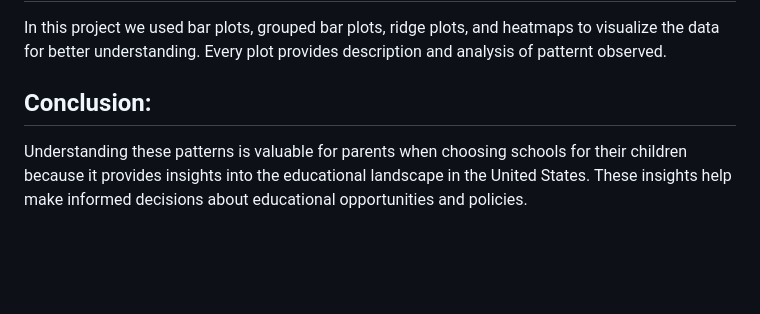
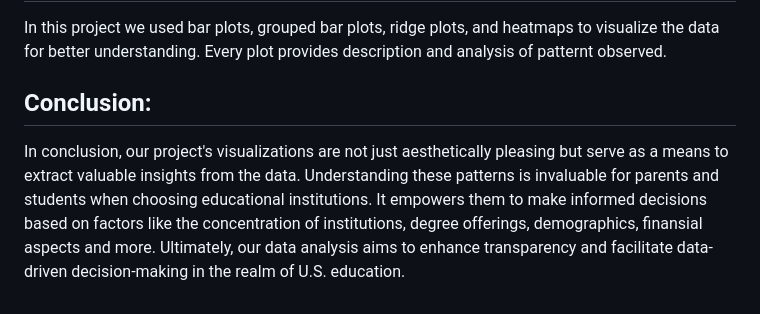
Before and after one commit to EmmaLikesFrogs/CollegeScoreCard_Project, a Markdown page: README.md, the part around the change. Drawn GitHub-style; blank space fills up the shorter version.

```diff
--- a/README.md
+++ b/README.md
@@ -72,6 +72,6 @@ We perform several data filtering and operations to prepare the dataset for anal
 In this project we used bar plots, grouped bar plots, ridge plots, and heatmaps to visualize the data for better understanding. Every plot provides description and analysis of patternt observed.
 
 
-## **Conclusion:**
+## Conclusion:
 
-Understanding these patterns is valuable for parents when choosing schools for their children because it provides insights into the educational landscape in the United States. These insights help make informed decisions about educational opportunities and policies.
+In conclusion, our project's visualizations are not just aesthetically pleasing but serve as a means to extract valuable insights from the data. Understanding these patterns is invaluable for parents and students when choosing educational institutions. It empowers them to make informed decisions based on factors like the concentration of institutions, degree offerings, demographics, finansial aspects and more. Ultimately, our data analysis aims to enhance transparency and facilitate data-driven decision-making in the realm of U.S. education.
```
